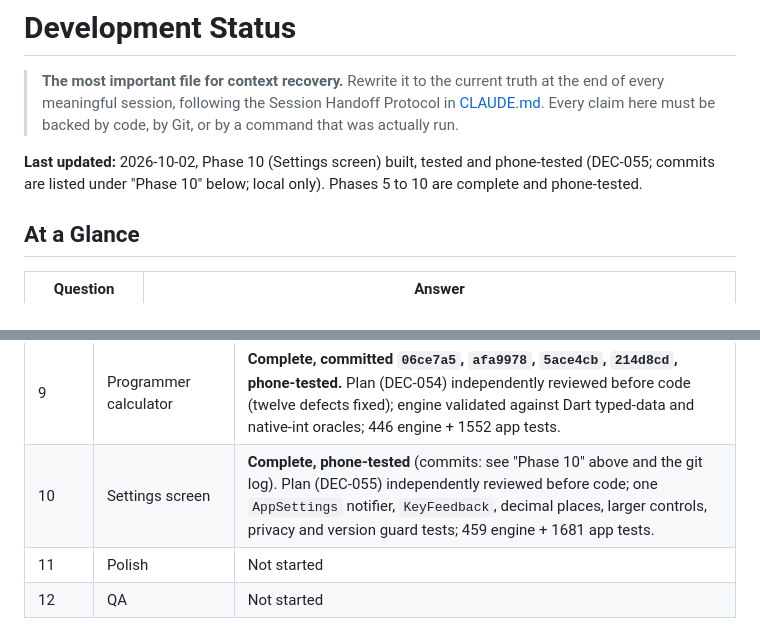
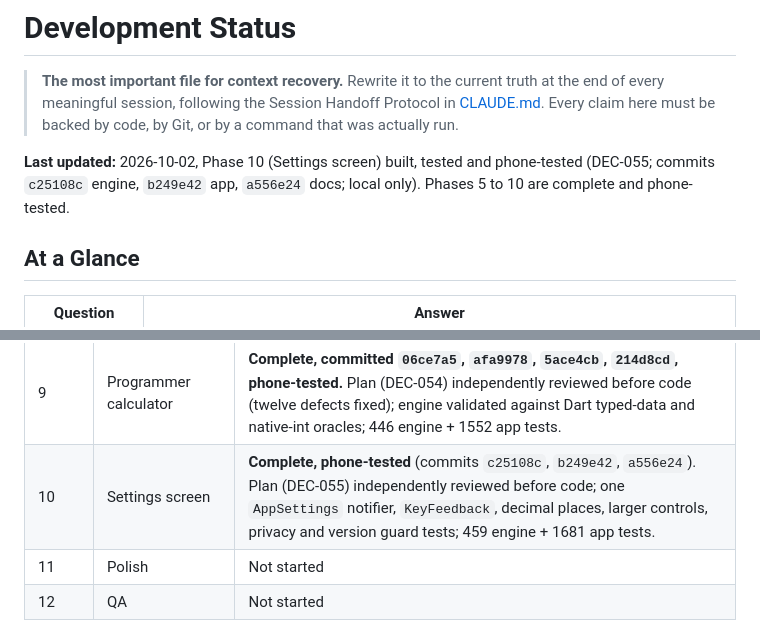
Before and after one commit to paras-with-shakya/Smart-Calculator-App, a Markdown page: docs/DEVELOPMENT_STATUS.md, 2 parts joined by grey strips. Rendered like a GitHub page.

Commit message:
docs: record Phase 10 commit hashes
Co-Authored-By: Claude Sonnet 5.5 <noreply@anthropic.com>

```diff
--- a/docs/DEVELOPMENT_STATUS.md
+++ b/docs/DEVELOPMENT_STATUS.md
@@ -2,7 +2,7 @@
 
 > **The most important file for context recovery.** Rewrite it to the current truth at the end of every meaningful session, following the Session Handoff Protocol in [CLAUDE.md](../CLAUDE.md). Every claim here must be backed by code, by Git, or by a command that was actually run.
 
-**Last updated:** 2026-10-02, Phase 10 (Settings screen) built, tested and phone-tested (DEC-055; commits are listed under "Phase 10" below; local only). Phases 5 to 10 are complete and phone-tested.
+**Last updated:** 2026-10-02, Phase 10 (Settings screen) built, tested and phone-tested (DEC-055; commits `c25108c` engine, `b249e42` app, `a556e24` docs; local only). Phases 5 to 10 are complete and phone-tested.
 
 ## At a Glance
 
@@ -323,7 +323,7 @@ The phone was connected by USB. **Device:** `4DEEEUKF6HNFHEIJ`, model `23124RN87
 | 7 | Financial | **Complete, committed `16e7f87`, phone-tested.** Plan (DEC-052) independently and adversarially reviewed before code (five real gaps found and fixed); seven tools built, tested (1356 app tests), every on-device check passed. |
 | 8 | Date calculator | **Complete, committed `0e2c9fb`, phone-tested.** Plan (DEC-053) independently reviewed before code; the review caught a difference-vs-addMonths disagreement at month ends. |
 | 9 | Programmer calculator | **Complete, committed `06ce7a5`, `afa9978`, `5ace4cb`, `214d8cd`, phone-tested.** Plan (DEC-054) independently reviewed before code (twelve defects fixed); engine validated against Dart typed-data and native-int oracles; 446 engine + 1552 app tests. |
-| 10 | Settings screen | **Complete, phone-tested** (commits: see "Phase 10" above and the git log). Plan (DEC-055) independently reviewed before code; one `AppSettings` notifier, `KeyFeedback`, decimal places, larger controls, privacy and version guard tests; 459 engine + 1681 app tests. |
+| 10 | Settings screen | **Complete, phone-tested** (commits `c25108c`, `b249e42`, `a556e24`). Plan (DEC-055) independently reviewed before code; one `AppSettings` notifier, `KeyFeedback`, decimal places, larger controls, privacy and version guard tests; 459 engine + 1681 app tests. |
 | 11 | Polish | Not started |
 | 12 | QA | Not started |
 
```
Also changed, not shown: CLAUDE.md (+1 -1 lines), docs/CHANGELOG.md (+1 -1 lines).
